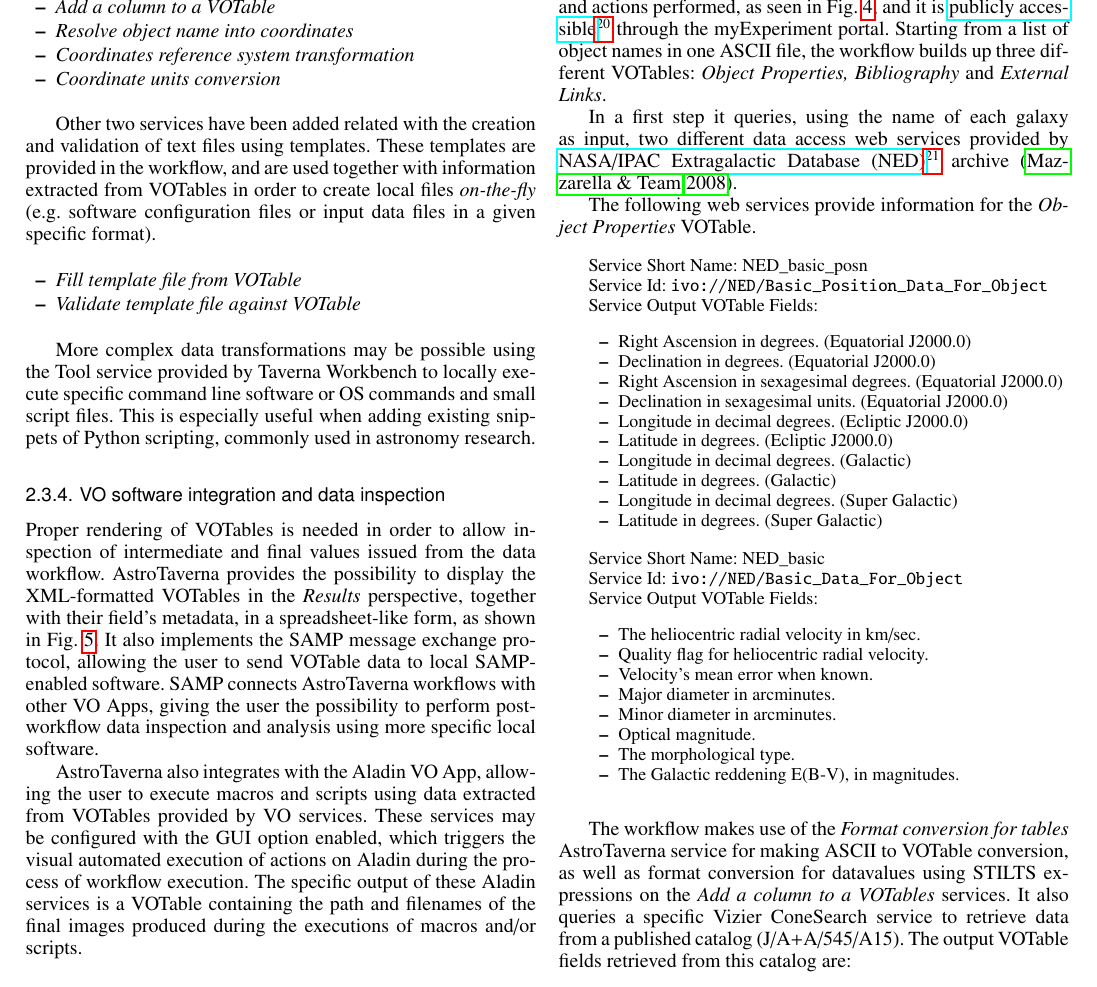
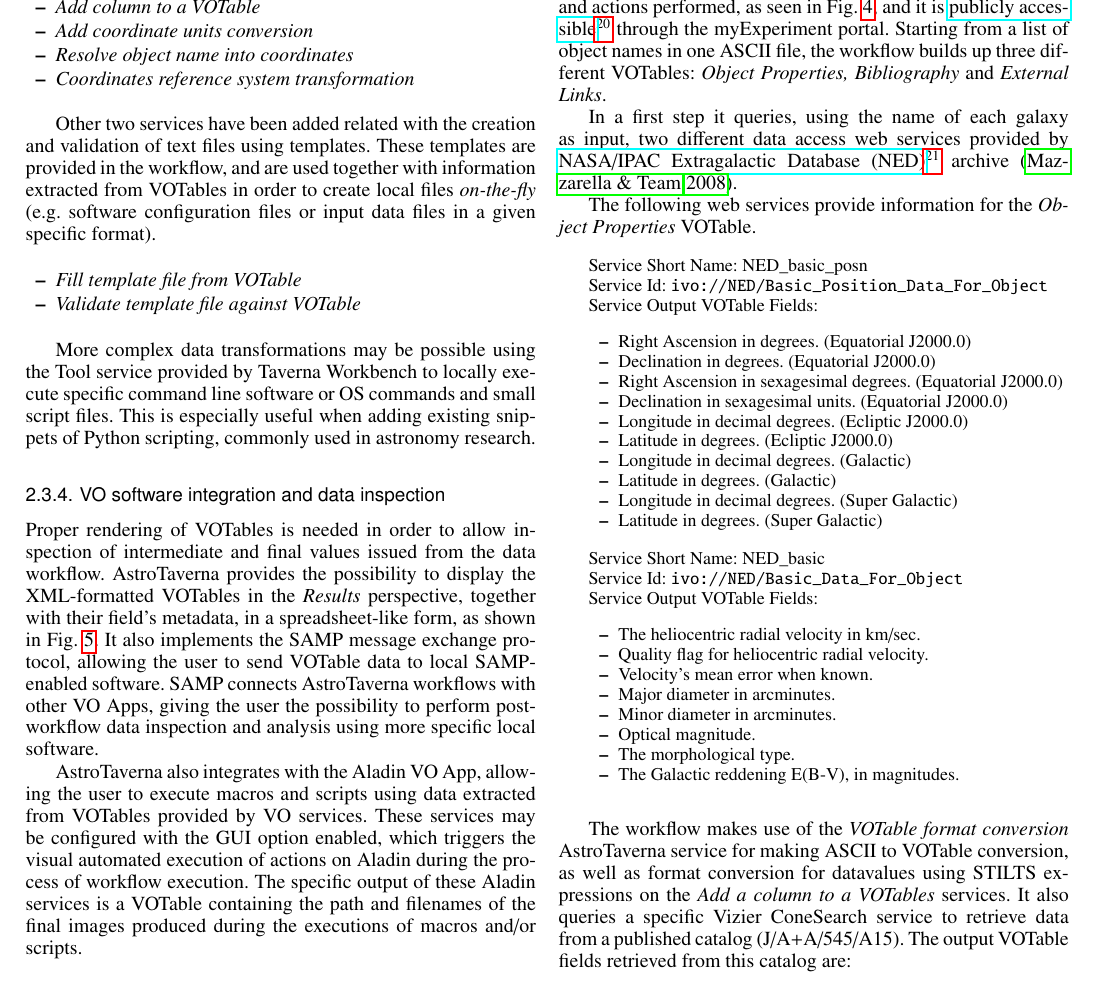
Before and after one commit to AMIGA-IAA/AstroTaverna-AA-article, a LaTeX paper (AstroTaverna.A&A.tex): part of page 5 of 8, cut so that both start at the same text. Compiled offline with pdfLaTeX.

Commit message:
Good names for AstroTools

```diff
--- a/AstroTaverna.A&A.tex
+++ b/AstroTaverna.A&A.tex
@@ -237,10 +237,10 @@ These services, shown in Fig.~\ref{fig:design}, can be dragged and added to the
 On the same basis, AstroTaverna also provides a \textbf{collection of services} for transformation of VOTable data. These include the addition of columns based on calculations and/or basic combination of existing ones, following algebraic expressions, transformation of sky coordinates and between different reference systems (e.g. equatorial, ecliptic, galactic, and others), resolution of astronomical object names into equatorial (Right Ascension, Declination) coordinates using the \href{http://cdsweb.u-strasbg.fr/doc/sesame.htx}{Sesame service}\footnote{http://cdsweb.u-strasbg.fr/doc/sesame.htx}, as well as the conversion of coordinates between different units. These are the following:
 
 \begin{itemize}
-\item \textit{Add a column to a VOTable}
+\item \textit{Add column to a VOTable}
+\item \textit{Add coordinate units conversion}
 \item \textit{Resolve object name into coordinates}
 \item \textit{Coordinates reference system transformation}
-\item \textit{Coordinate units conversion}
 \end{itemize}
 
 Other two services have been added related with the creation and validation of text files using templates. These templates are provided in the workflow, and are used together with information extracted from VOTables in order to create local files \textit{on-the-fly} (e.g. software configuration files or input data files in a given specific format).
@@ -314,7 +314,7 @@ Service Output VOTable Fields:
 \vspace{\baselineskip}
 \end{minipage}
 
-The workflow makes use of the \textit{Format conversion for tables} AstroTaverna service for making ASCII to VOTable conversion, as well as format conversion for datavalues using STILTS expressions on the \textit{Add a column to a VOTables} services. It also queries a specific Vizier ConeSearch service to retrieve data from a published catalog (J/A+A/545/A15). The output VOTable fields retrieved from this catalog are:
+The workflow makes use of the \textit{VOTable format conversion} AstroTaverna service for making ASCII to VOTable conversion, as well as format conversion for datavalues using STILTS expressions on the \textit{Add a column to a VOTables} services. It also queries a specific Vizier ConeSearch service to retrieve data from a published catalog (J/A+A/545/A15). The output VOTable fields retrieved from this catalog are:
 
 \begin{itemize}
 \item Flux density in Ks-band
```
Also changed, not shown: AstroTaverna.A&A.tex (6 more changed lines).
